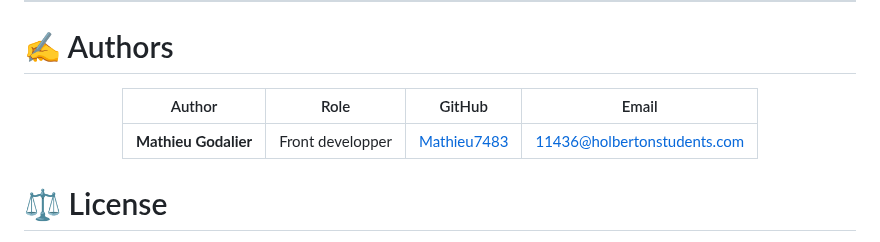
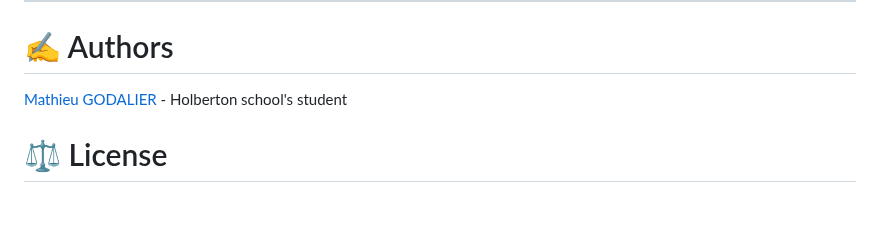
Before and after one commit to Mathieu7483/holbertonschool-hbnb, a Markdown page: part4/README.md, the part around the change. Drawn GitHub-style; blank space fills up the shorter version.

Commit message:
Update authors section in README.md
Removed author table and added author name with link.

```diff
--- a/part4/README.md
+++ b/part4/README.md
@@ -83,12 +83,7 @@ python3 -m http.server 8000
 
 # ✍️ Authors
 
-<div align="center">
-
-| Author | Role | GitHub | Email |
-|--------|------|--------|-------|
-| **Mathieu Godalier** | Front developper |[Mathieu7483](https://github.com/Mathieu7483) | 11436@holbertonstudents.com |
-</div>
+[Mathieu GODALIER](https://github.com/Mathieu7483) - Holberton school's student
 
 # ⚖️ License
 This project is licensed under the MIT License. For more details, see the LICENSE file.
```
